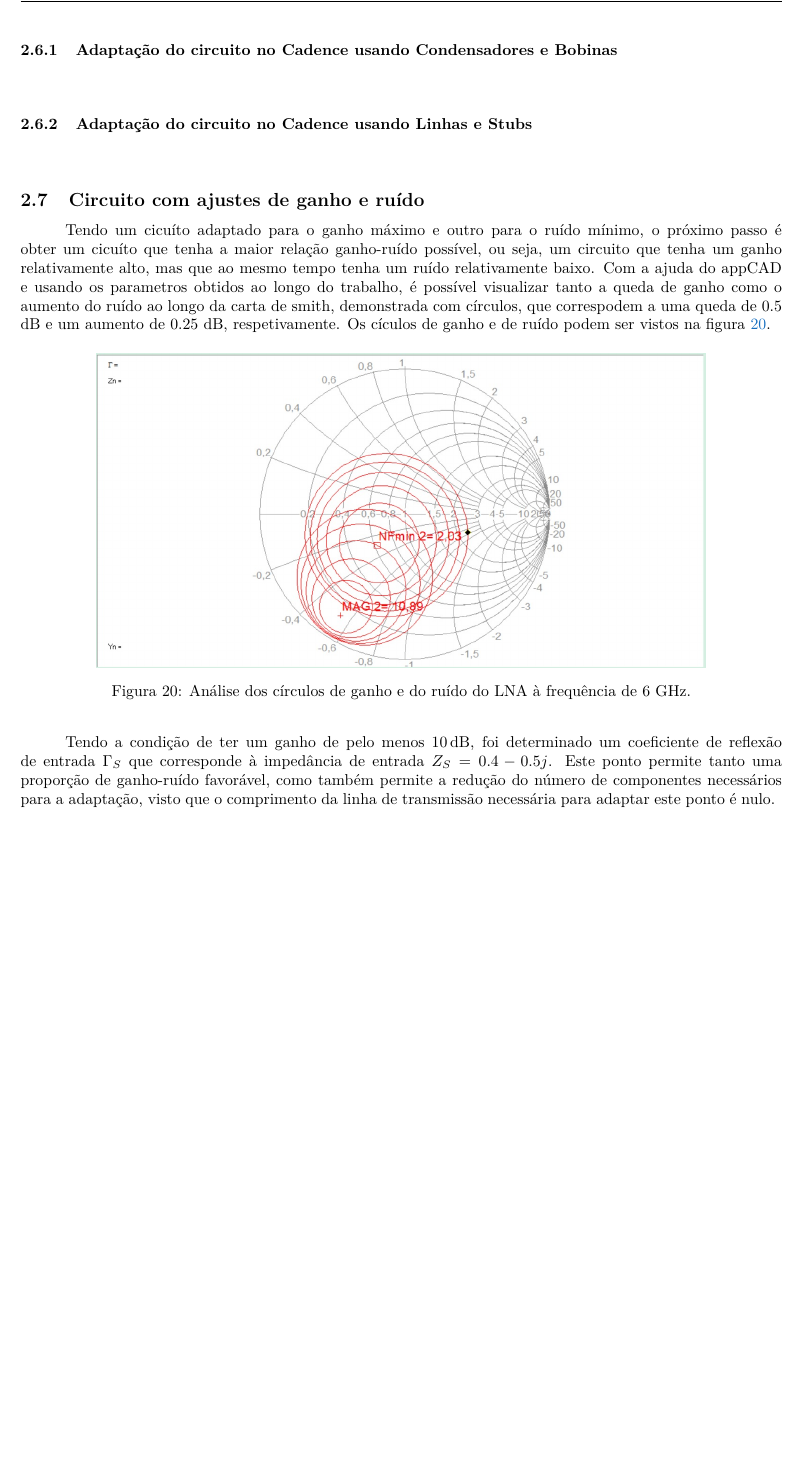
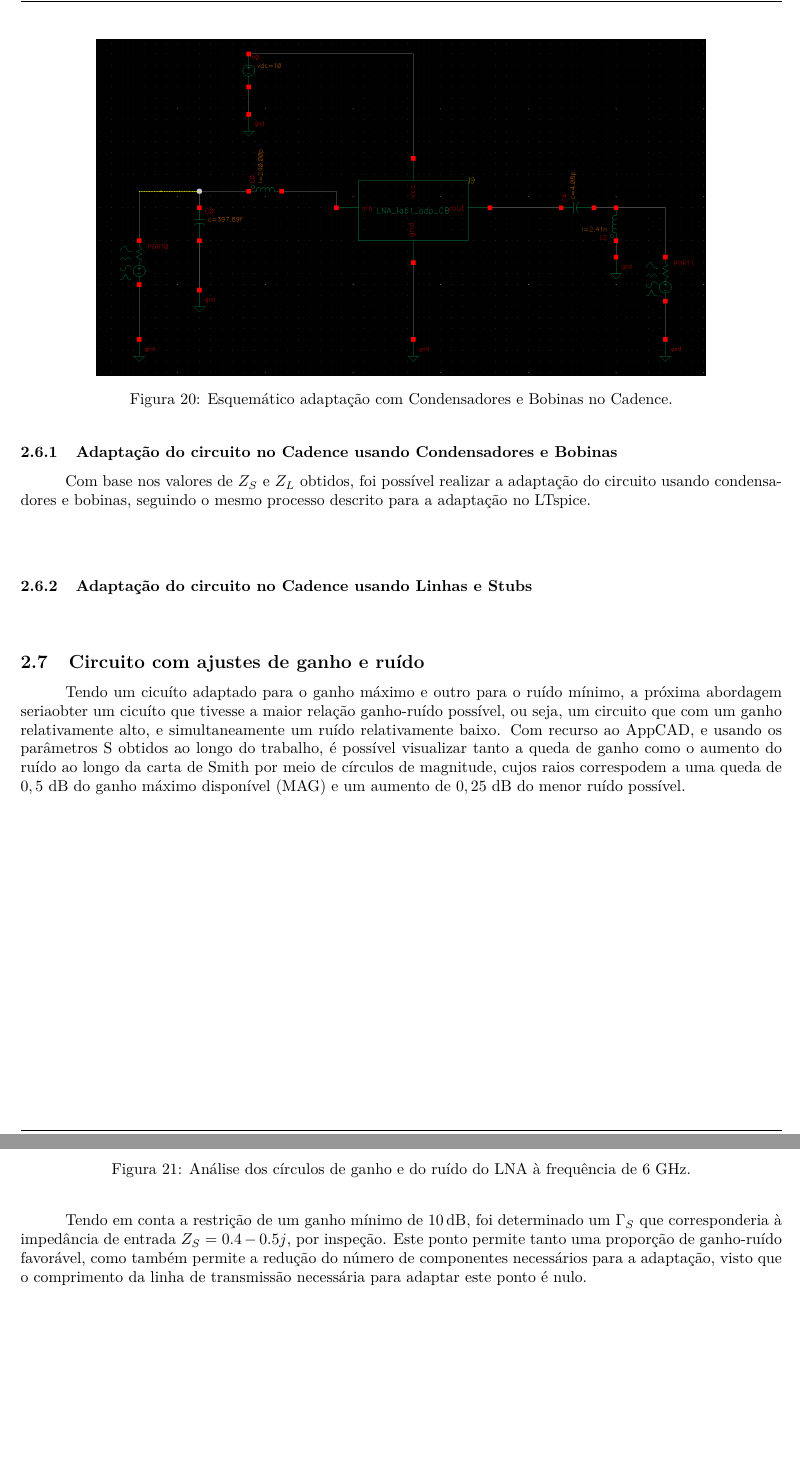
Before and after one commit to delmontjosemaria/ElectronicsMEEC2526, a LaTeX document (erf/Lab/labFinal/Report/main.tex, which reads erf/Lab/labFinal/Report/desenvolvimento.tex): part of page 18 of 20 before the commit and two parts of pages 18 and 19 of 21 after it, the two joined at a grey line, cut at the place of the change, the shorter picture padded with empty space. Compiled offline with pdfLaTeX.

Commit message:
pequenas alterações das imagens.

```diff
--- a/erf/Lab/labFinal/Report/desenvolvimento.tex
+++ b/erf/Lab/labFinal/Report/desenvolvimento.tex
@@ -501,7 +501,14 @@ obtemos o coeficiente de reflexão de saída $\Gamma_{L}$, o que vai permitir ob
 \vspace{1cm}
 % ======== Cadence adaptação: C & B ========
 \subsubsection{Adaptação do circuito no Cadence usando Condensadores e Bobinas}
+Com base nos valores de $Z_{S}$ e $Z_{L}$ obtidos, foi possível realizar a adaptação do circuito usando condensadores e bobinas, seguindo o mesmo processo descrito para a adaptação no LTspice.
 
+\begin{figure}
+    \centering
+    \includegraphics[width=0.8\textwidth]{Imagens/lna_CB_noiseSchematic.png}
+    \caption{Esquemático adaptação com Condensadores e Bobinas no Cadence.}
+    \label{fig:lna_CB_noiseSchematic}
+\end{figure}
 
 \vspace{1cm}
 % ======== Cadence adaptação: L & S ========
@@ -510,9 +517,10 @@ obtemos o coeficiente de reflexão de saída $\Gamma_{L}$, o que vai permitir ob
 % ======== Cadence análise de parâmetros S e readaptação ========
 \vspace{1cm}
 \subsection{Circuito com ajustes de ganho e ruído}
-Tendo um cicuíto adaptado para o ganho máximo e outro para o ruído mínimo, o próximo passo é obter um cicuíto que tenha a maior relação ganho-ruído possível, ou seja, um circuito que tenha um ganho relativamente alto, mas que ao mesmo tempo tenha um ruído relativamente baixo.
-Com a ajuda do appCAD e usando os parametros obtidos ao longo do trabalho, é possível visualizar tanto a queda de ganho como o aumento do ruído ao longo da carta de smith, demonstrada com círculos, que correspodem a uma queda de 0.5 dB e um aumento de 0.25 dB, respetivamente.
-Os cículos de ganho e de ruído podem ser vistos na figura \ref{fig:gamma_maxmin_appcad}.
+Tendo um cicuíto adaptado para o ganho máximo e outro para o ruído mínimo, a próxima abordagem seriaobter um cicuíto que tivesse a maior relação ganho-ruído possível, ou seja, um circuito que
+com um ganho relativamente alto, e simultaneamente um ruído relativamente baixo. Com recurso ao AppCAD, e usando os parâmetros S obtidos ao longo do trabalho, é possível visualizar tanto a queda
+de ganho como o aumento do ruído ao longo da carta de Smith por meio de círculos de magnitude, cujos raios correspodem a uma queda de $0,5~\text{dB}$ do ganho máximo disponível (MAG) e um aumento
+de $0,25~\text{dB}$ do menor ruído possível.
 
 \begin{figure}[H]
     \centering
@@ -521,5 +529,5 @@ Os cículos de ganho e de ruído podem ser vistos na figura \ref{fig:gamma_maxmi
     \label{fig:gamma_maxmin_appcad}
 \end{figure}
 
-Tendo a condição de ter um ganho de pelo menos $10\,\text{dB}$, foi determinado um coeficiente de reflexão de entrada $\Gamma_S$ que corresponde à impedância de entrada $Z_S = 0.4 - 0.5j$.
+Tendo em conta a restrição de um ganho mínimo de $10\,\text{dB}$, foi determinado um $\Gamma_S$ que corresponderia à impedância de entrada $Z_S = 0.4 - 0.5j$, por inspeção.
 Este ponto permite tanto uma proporção de ganho-ruído favorável, como também permite a redução do número de componentes necessários para a adaptação, visto que o comprimento da linha de transmissão necessária para adaptar este ponto é nulo.
```
Also changed, not shown: erf/Lab/labFinal/Report/Imagens/lna_CB_noiseSchematic.png, erf/Lab/labFinal/Report/Imagens/lna_LS_maxmatSchematic.png, erf/Lab/labFinal/Report/Imagens/lna_LS_noiseSchematic.png, erf/Lab/labFinal/Report/main.pdf, 7 other files.
